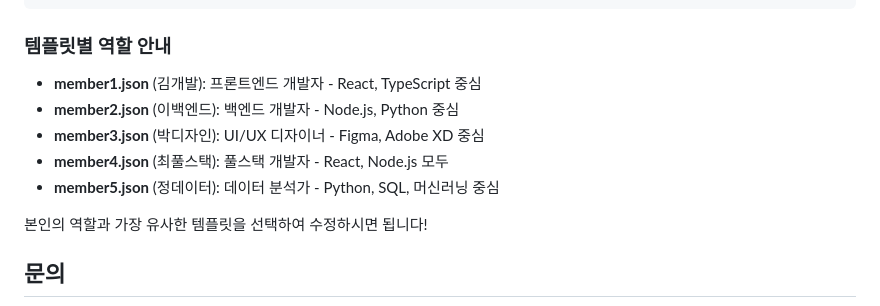
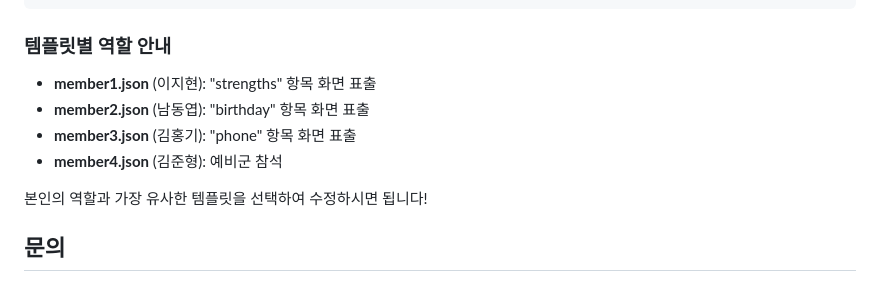
Before and after one commit to easyhyeon3232/gugucon, a Markdown page: readme.md, the part around the change printed below. Drawn GitHub-style.

```diff
--- a/readme.md
+++ b/readme.md
@@ -198,11 +200,10 @@ git push origin add-member-kim
 
 ### 템플릿별 역할 안내
 
-- **member1.json** (김개발): 프론트엔드 개발자 - React, TypeScript 중심
-- **member2.json** (이백엔드): 백엔드 개발자 - Node.js, Python 중심
-- **member3.json** (박디자인): UI/UX 디자이너 - Figma, Adobe XD 중심
-- **member4.json** (최풀스택): 풀스택 개발자 - React, Node.js 모두
-- **member5.json** (정데이터): 데이터 분석가 - Python, SQL, 머신러닝 중심
+- **member1.json** (이지현): "strengths" 항목 화면 표출
+- **member2.json** (남동엽): "birthday" 항목 화면 표출
+- **member3.json** (김홍기): "phone" 항목 화면 표출
+- **member4.json** (김준형): 예비군 참석
 
 본인의 역할과 가장 유사한 템플릿을 선택하여 수정하시면 됩니다!
 
```
Also changed, not shown: other parts of readme.md (+41 -39 lines), image/main.png.
